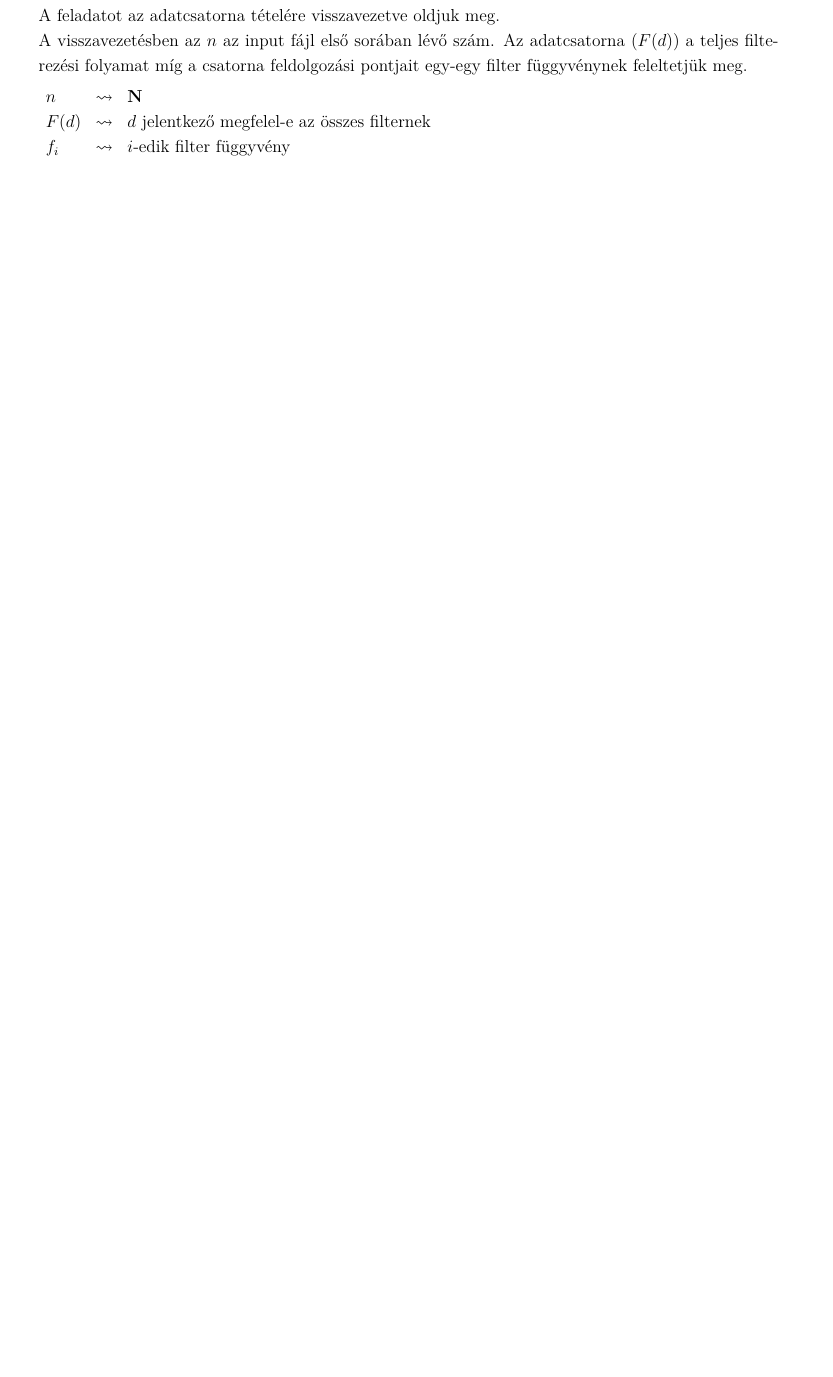
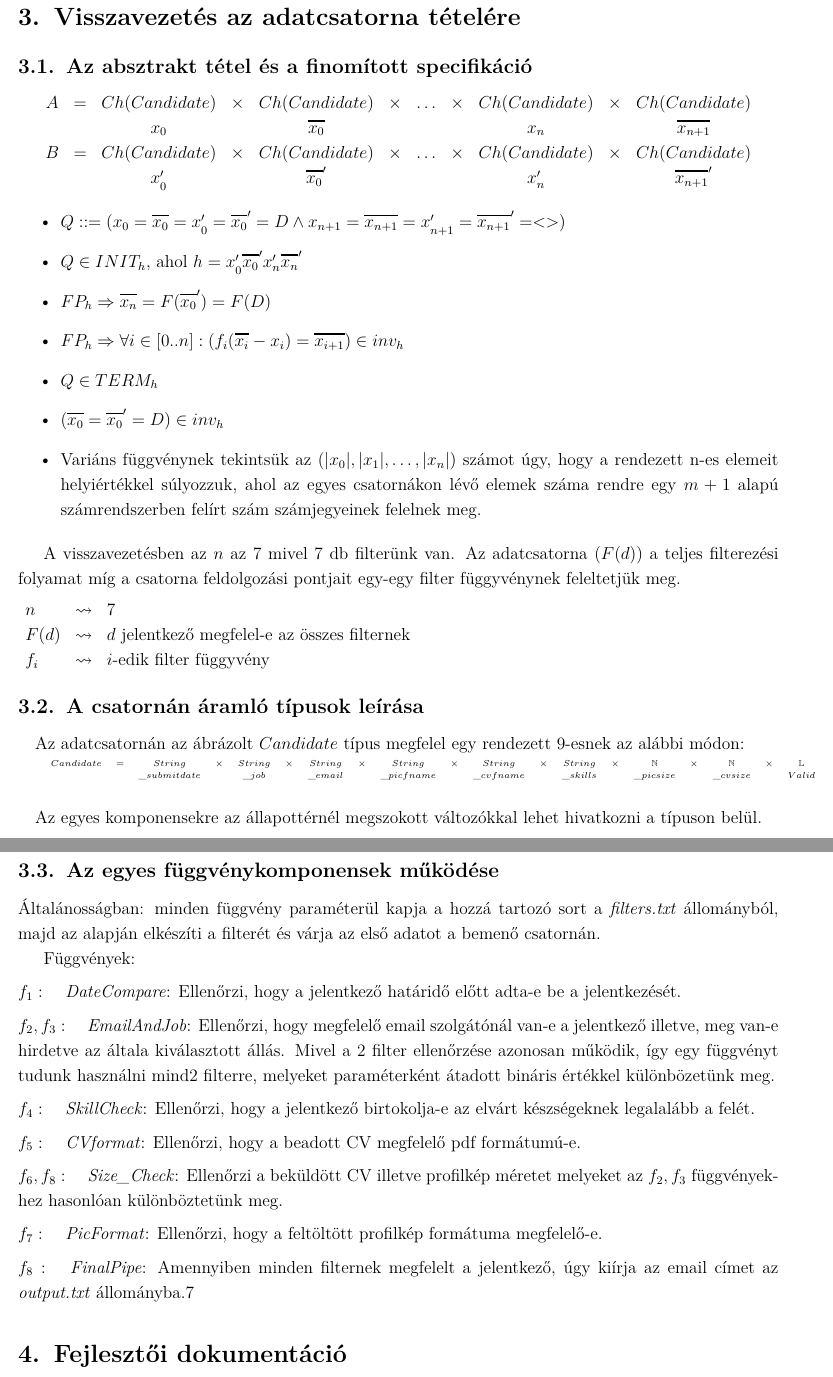
Before and after one commit to BenJoey/felev5, a LaTeX document (ORSI/bead3/docu/docu.tex): part of page 3 of 4 before the commit and two parts of pages 3 and 4 of 5 after it, the two joined at a grey line, cut so that both start at the same text, the shorter picture padded with empty space. Compiled offline with pdfLaTeX.

Commit message:
ORSI|Updates docu

```diff
--- a/ORSI/bead3/docu/docu.tex
+++ b/ORSI/bead3/docu/docu.tex
@@ -1,7 +1,7 @@
 \documentclass[12pt]{article}
 
 \usepackage[a4paper,
-inner = 15mm,
+inner = 10mm,
 outer = 15mm,
 top = 15mm,
 bottom = 15mm]{geometry}
@@ -13,7 +13,7 @@ bottom = 15mm]{geometry}
 \usepackage[hidelinks]{hyperref}
 \usepackage{graphicx}
 \usepackage{amssymb}
-\usepackage{amsmath}
+\usepackage{amsmath,tabu}
 \usepackage{xcolor}
 \usepackage{epstopdf}
 \usepackage{setspace}
@@ -131,20 +131,83 @@ tartalmazza a kapott eredményt, ami az összes filternek megfelelő jelentkező
 	\colorbox{lightgray}{{\large JPSMA3} \hspace{4.3cm} {\large ORSI 3. beadandó} \hspace{5.7cm} \thepage}
 \end{center}
 
-\section{Fejlesztői dokumentáció}
+\section{Visszavezetés az adatcsatorna tételére}
 
-\subsection{Megoldási mód}
-A feladatot az adatcsatorna tételére visszavezetve oldjuk meg.\\
-A visszavezetésben az $n$ az input fájl első sorában lévő szám. Az adatcsatorna ($F(d)$) a
+\subsection{Az absztrakt tétel és a finomított specifikáció}
+\begin{center}
+
+	\fontdimen8\textfont3=1pt %csatornaváltozók miatt
+	$
+	\begin{tabu}{ccccccccccc}
+	A & = & Ch(Candidate) & \times & Ch(Candidate) & \times & \dots &\times & Ch(Candidate) & \times & Ch(Candidate)\\
+	&   & x_{0} & & \overline{x_{0}} & & & & x_{n} &  & \overline{x_{n+1}} \\
+	B & = & Ch(Candidate) & \times & Ch(Candidate) & \times & \dots &\times & Ch(Candidate) & \times & Ch(Candidate)\\
+	&   & x_{0}' & & \overline{x_{0}}' & & & & x_{n}' &  & \overline{x_{n+1}}'
+	\end{tabu}
+	$
+
+\end{center}
+\begin{itemize}
+	\item $Q ::= (x_{0} = \overline{x_{0}} = x_{0}' = \overline{x_{0}}' = D \land x_{n+1} = \overline{x_{n+1}} = x_{n+1}' = \overline{x_{n+1}}' = <> ) $
+	\item $Q \in INIT_{h}$, ahol $h = x_{0}' \overline{x_{0}}' x_{n}' \overline{x_{n}}'$
+	\item $FP_{h} \Rightarrow  \overline{x_{n}} = F(\overline{x_{0}}') = F(D)$
+	\item $FP_{h} \Rightarrow \forall i \in [0..n]: (f_{i}(\overline{x_{i}}-x_{i}) = \overline{x_{i+1}} ) \in inv_{h}$
+	\item $Q \in TERM_{h}$
+	\item $(\overline{x_{0}} = \overline{x_{0}}' = D) \in inv_{h}$
+	\item Variáns függvénynek tekintsük az $(|x_{0}|, |x_{1}|, \dots, |x_{n}|)$ számot úgy, hogy a rendezett n-es elemeit helyiértékkel súlyozzuk, ahol az egyes csatornákon lévő elemek száma rendre egy $m+1$ alapú számrendszerben felírt szám számjegyeinek felelnek meg.
+\end{itemize}
+
+A visszavezetésben az $n$ az $7$ mivel $7$ db filterünk van. Az adatcsatorna ($F(d)$) a
 teljes filterezési folyamat míg a csatorna feldolgozási pontjait egy-egy filter függyvénynek
 feleltetjük meg.\br
 $
 \begin{matrix}[l]
-	n & \rightsquigarrow & \textbf{N} \\
-	F(d) & \rightsquigarrow & d\text{ jelentkező megfelel-e az összes filternek} \\
-	f_i & \rightsquigarrow  & i\text{-edik filter függyvény}
+n & \rightsquigarrow & 7 \\
+F(d) & \rightsquigarrow & d\text{ jelentkező megfelel-e az összes filternek} \\
+f_i & \rightsquigarrow  & i\text{-edik filter függyvény}
 \end{matrix}
-$\br
+$
+
+\subsection{A csatornán áramló típusok leírása}
+
+\paragraph{}Az adatcsatornán az ábrázolt $Candidate$ típus megfelel egy rendezett 9-esnek az alábbi módon:
+
+$
+\tiny\begin{tabu}{ccccccccccccccccccc}
+Candidate & = & String & \times & String & \times  & String & \times & String &
+\times  & String & \times & String & \times & \mathbb{N} & \times & \mathbb{N} & \times &
+\mathbb{L}\\
+&   & \_submitdate & & \_job & & \_email &  & \_picfname & & \_cvfname & & \_skills & &
+\_picsize & & \_cvsize & & Valid
+\end{tabu}
+$
+\paragraph{}
+Az egyes komponensekre az állapottérnél megszokott változókkal lehet hivatkozni a típuson belül.
+
+\newpage
+\thispagestyle{empty}
+\begin{center}
+	\colorbox{lightgray}{{\large JPSMA3} \hspace{4.3cm} {\large ORSI 3. beadandó} \hspace{5.7cm} \thepage}
+\end{center}
+
+\subsection{Az egyes  függvénykomponensek működése}
+Általánosságban: minden függvény paraméterül kapja a hozzá tartozó sort a \textit{filters.txt}
+állományból, majd az alapján elkészíti a filterét és várja az első adatot a bemenő csatornán.
+
+Függvények:\br
+$f_1:\quad$ \textit{DateCompare}: Ellenőrzi, hogy a jelentkező határidő előtt adta-e be a jelentkezését.\br
+$f_2, f_3:\quad$ \textit{EmailAndJob}: Ellenőrzi, hogy megfelelő email szolgátónál van-e a jelentkező illetve, meg van-e hirdetve az általa kiválasztott állás.
+Mivel a 2 filter ellenőrzése azonosan működik, így egy függvényt tudunk használni mind2 filterre, melyeket paraméterként átadott bináris értékkel különbözetünk meg.\br
+$f_4:\quad$ \textit{SkillCheck}: Ellenőrzi, hogy a jelentkező birtokolja-e az elvárt készségeknek legalalább a felét.\br
+$f_5:\quad$ \textit{CVformat}: Ellenőrzi, hogy a beadott CV megfelelő pdf formátumú-e.\br
+$f_6, f_8:\quad$ \textit{Size\_Check}: Ellenőrzi a beküldött CV illetve profilkép méretet melyeket az $f_2,f_3$ függvényekhez hasonlóan különböztetünk meg.\br
+$f_7:\quad$ \textit{PicFormat}: Ellenőrzi, hogy a feltöltött profilkép formátuma megfelelő-e.\br
+$f_8:\quad$ \textit{FinalPipe}: Amennyiben minden filternek megfelelt a jelentkező, úgy kiírja az email címet az \textit{output.txt} állományba.7
+
+\section{Fejlesztői dokumentáció}
+
+\subsection{Megoldási mód}
+
 A kódot 2 részre lehet bontani, egy fő- és több alfolyamatra. A fő folyamat a \verb|main()|
 függvény, mely először beolvassa a filtereket és azokkal elindítja az adatcsatorna működését
 (alfolyamatok), majd beolvassa a jelentkezők adatait melyeket azután egyből felrak az első csatornára.\br
```
Also changed, not shown: ORSI/bead3/docu/docu.tex (14 more changed lines).
